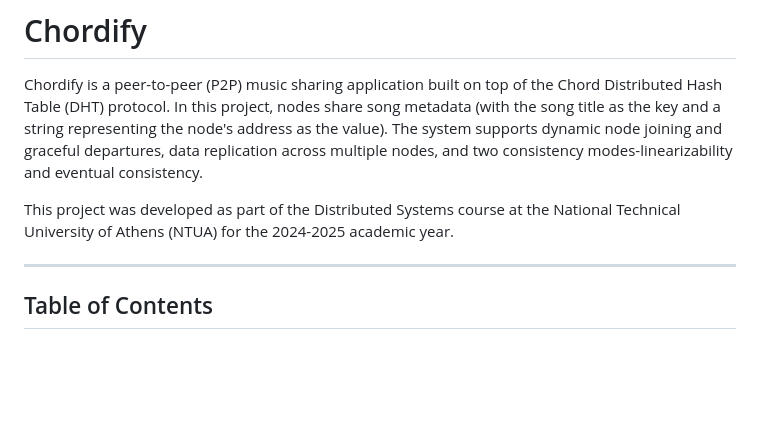
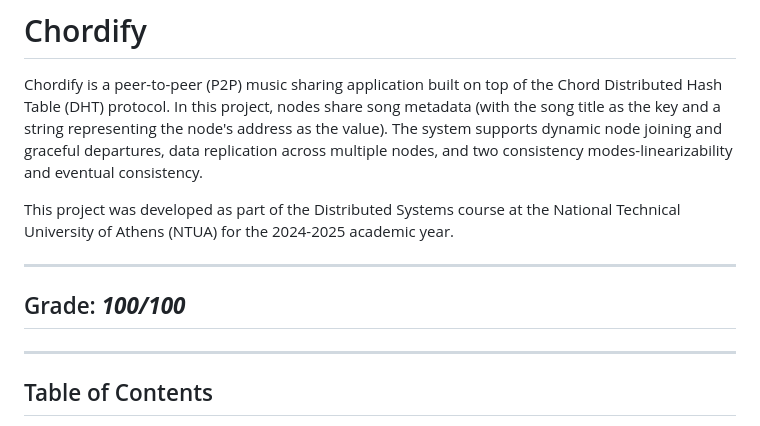
Before and after one commit to georgakopoulosgeo/NTUA_Distributed_Systems, a Markdown page: README.md, the part around the change. GitHub-like rendering; blank space fills up the shorter version.

```diff
--- a/README.md
+++ b/README.md
@@ -3,6 +3,10 @@
 Chordify is a peer-to-peer (P2P) music sharing application built on top of the Chord Distributed Hash Table (DHT) protocol. In this project, nodes share song metadata (with the song title as the key and a string representing the node's address as the value). The system supports dynamic node joining and graceful departures, data replication across multiple nodes, and two consistency modes-linearizability and eventual consistency.
 
 This project was developed as part of the Distributed Systems course at the National Technical University of Athens (NTUA) for the 2024-2025 academic year.
+
+---
+
+## Grade: ***100/100***
 
 ---
 
```
